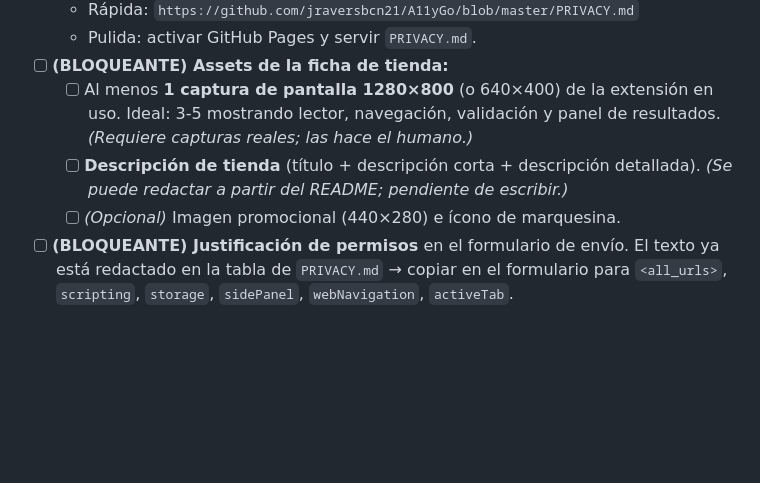
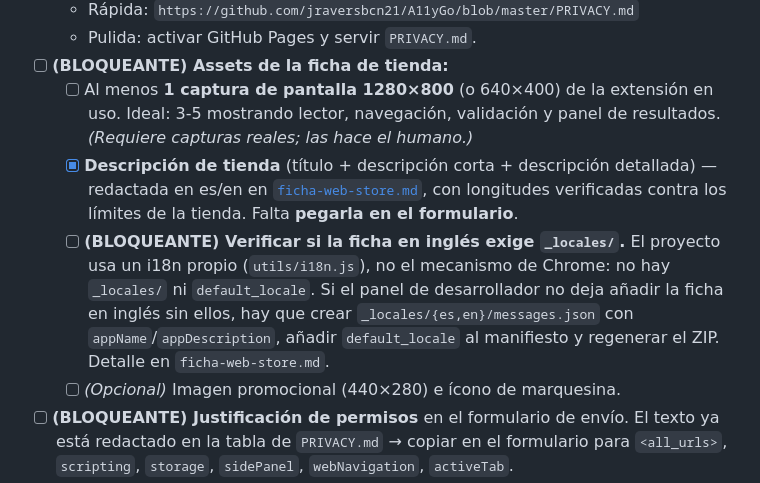
Before and after one commit to jraversbcn21/A11yGo, a Markdown page: docs/pendientes-produccion.md, the part around the change. Rendered like a GitHub page; blank space fills up the shorter version.

```diff
--- a/docs/pendientes-produccion.md
+++ b/docs/pendientes-produccion.md
@@ -21,8 +21,14 @@ Leyenda: `[x]` hecho · `[ ]` pendiente · **(BLOQUEANTE)** impide el envío a l
   - [ ] Al menos **1 captura de pantalla 1280×800** (o 640×400) de la extensión en uso. Ideal: 3-5
         mostrando lector, navegación, validación y panel de resultados. *(Requiere capturas reales;
         las hace el humano.)*
-  - [ ] **Descripción de tienda** (título + descripción corta + descripción detallada). *(Se puede
-        redactar a partir del README; pendiente de escribir.)*
+  - [x] **Descripción de tienda** (título + descripción corta + descripción detallada) — redactada
+        en es/en en [`ficha-web-store.md`](./ficha-web-store.md), con longitudes verificadas contra
+        los límites de la tienda. Falta **pegarla en el formulario**.
+  - [ ] **(BLOQUEANTE) Verificar si la ficha en inglés exige `_locales/`.** El proyecto usa un i18n
+        propio (`utils/i18n.js`), no el mecanismo de Chrome: no hay `_locales/` ni `default_locale`.
+        Si el panel de desarrollador no deja añadir la ficha en inglés sin ellos, hay que crear
+        `_locales/{es,en}/messages.json` con `appName`/`appDescription`, añadir `default_locale` al
+        manifiesto y regenerar el ZIP. Detalle en `ficha-web-store.md`.
   - [ ] *(Opcional)* Imagen promocional (440×280) e ícono de marquesina.
 - [ ] **(BLOQUEANTE) Justificación de permisos** en el formulario de envío. El texto ya está
       redactado en la tabla de `PRIVACY.md` → copiar en el formulario para `<all_urls>`, `scripting`,
```
Also changed, not shown: README.md (+7 -4 lines), docs/ficha-web-store.md (added, +238 -0 lines).
